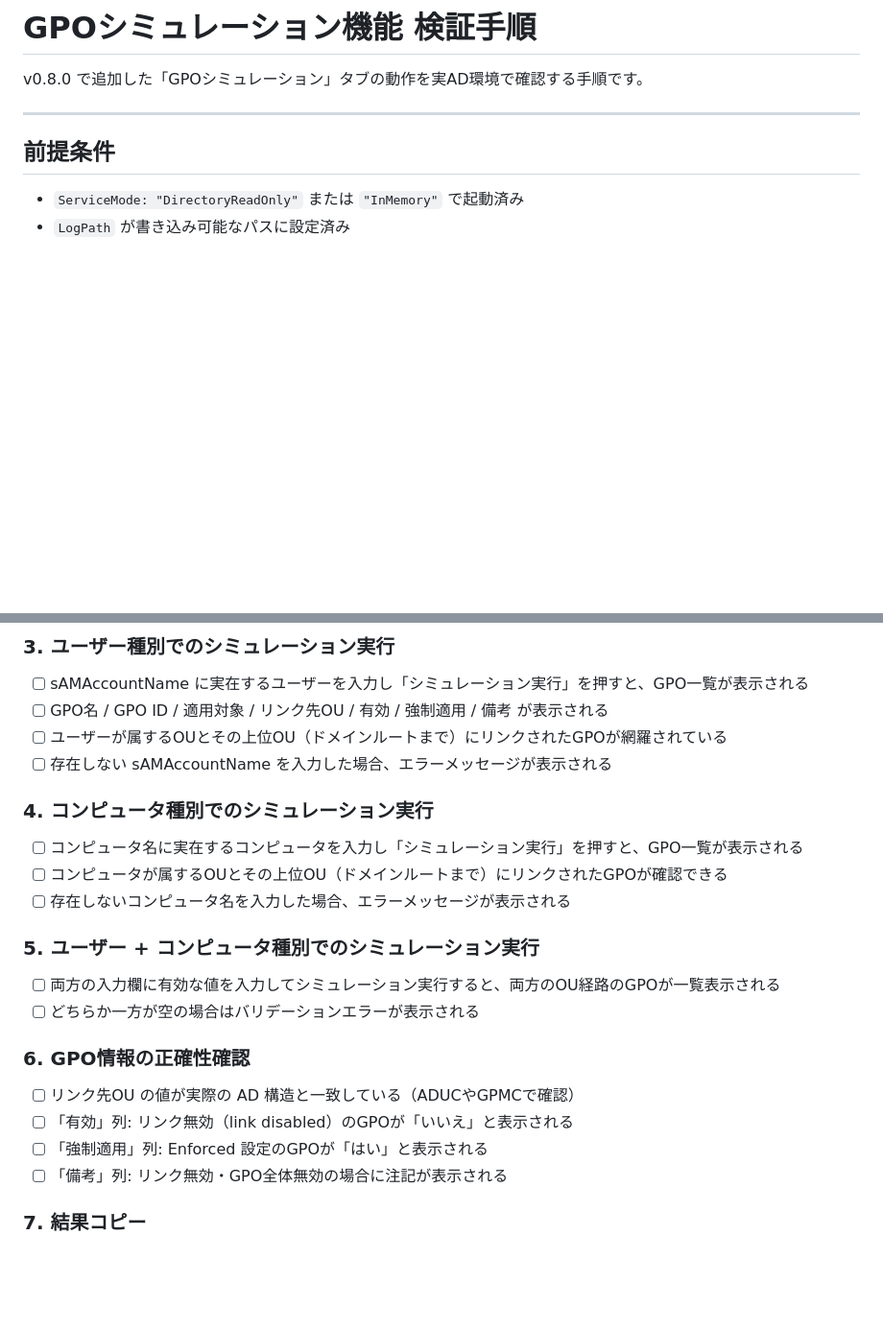
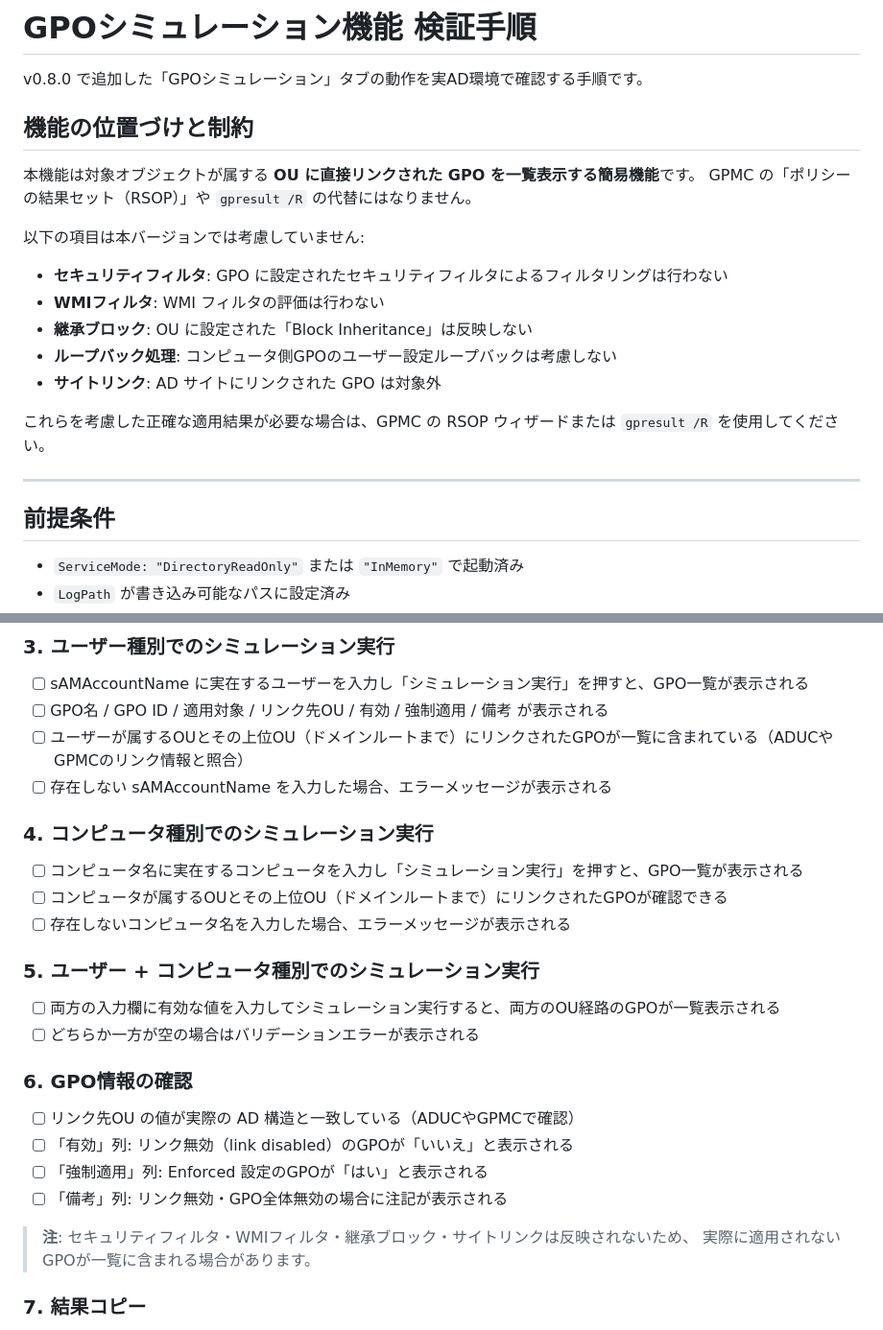
Before and after one commit to YanTKYS/managead, a Markdown page: docs/operation/validation-gpo-simulation.md, 2 parts joined by grey strips. Shown at 96% size. GitHub-like rendering; blank space fills up the shorter version.

Commit message:
docs: v0.8.0 GPOシミュレーションの簡易実装である旨を明記
- README.md: 「OUリンクから推定されるGPO」に表現を修正、未考慮項目
  （セキュリティフィルタ・WMIフィルタ・継承ブロック・ループバック・サイトリンク）
  とRSOP代替にならない旨を追記
- docs/release/release-note.md: タイトルに「OUリンク参照・簡易」を付記、
  「詳細なRSOP代替ではない」旨と未考慮項目を箇条書きで追記
- docs/operation/validation-gpo-simulation.md: 機能の位置づけと制約セクションを
  冒頭に追加（未考慮5項目・RSOP代替にならない旨・GPMCまたはgpresultを案内）、
  検証項目6に簡易実装の注記を追加

https://claude.ai/code/session_01J4rw7t3Ctegf5GPVVXVMsh

```diff
--- a/docs/operation/validation-gpo-simulation.md
+++ b/docs/operation/validation-gpo-simulation.md
@@ -1,6 +1,21 @@
 # GPOシミュレーション機能 検証手順
 
 v0.8.0 で追加した「GPOシミュレーション」タブの動作を実AD環境で確認する手順です。
+
+## 機能の位置づけと制約
+
+本機能は対象オブジェクトが属する **OU に直接リンクされた GPO を一覧表示する簡易機能**です。
+GPMC の「ポリシーの結果セット（RSOP）」や `gpresult /R` の代替にはなりません。
+
+以下の項目は本バージョンでは考慮していません:
+
+- **セキュリティフィルタ**: GPO に設定されたセキュリティフィルタによるフィルタリングは行わない
+- **WMIフィルタ**: WMI フィルタの評価は行わない
+- **継承ブロック**: OU に設定された「Block Inheritance」は反映しない
+- **ループバック処理**: コンピュータ側GPOのユーザー設定ループバックは考慮しない
+- **サイトリンク**: AD サイトにリンクされた GPO は対象外
+
+これらを考慮した正確な適用結果が必要な場合は、GPMC の RSOP ウィザードまたは `gpresult /R` を使用してください。
 
 ---
 
@@ -27,7 +42,7 @@ v0.8.0 で追加した「GPOシミュレーション」タブの動作を実AD
 
 - [ ] sAMAccountName に実在するユーザーを入力し「シミュレーション実行」を押すと、GPO一覧が表示される
 - [ ] GPO名 / GPO ID / 適用対象 / リンク先OU / 有効 / 強制適用 / 備考 が表示される
-- [ ] ユーザーが属するOUとその上位OU（ドメインルートまで）にリンクされたGPOが網羅されている
+- [ ] ユーザーが属するOUとその上位OU（ドメインルートまで）にリンクされたGPOが一覧に含まれている（ADUCやGPMCのリンク情報と照合）
 - [ ] 存在しない sAMAccountName を入力した場合、エラーメッセージが表示される
 
 ### 4. コンピュータ種別でのシミュレーション実行
@@ -41,12 +56,15 @@ v0.8.0 で追加した「GPOシミュレーション」タブの動作を実AD
 - [ ] 両方の入力欄に有効な値を入力してシミュレーション実行すると、両方のOU経路のGPOが一覧表示される
 - [ ] どちらか一方が空の場合はバリデーションエラーが表示される
 
-### 6. GPO情報の正確性確認
+### 6. GPO情報の確認
 
 - [ ] リンク先OU の値が実際の AD 構造と一致している（ADUCやGPMCで確認）
 - [ ] 「有効」列: リンク無効（link disabled）のGPOが「いいえ」と表示される
 - [ ] 「強制適用」列: Enforced 設定のGPOが「はい」と表示される
 - [ ] 「備考」列: リンク無効・GPO全体無効の場合に注記が表示される
+
+> **注**: セキュリティフィルタ・WMIフィルタ・継承ブロック・サイトリンクは反映されないため、
+> 実際に適用されないGPOが一覧に含まれる場合があります。
 
 ### 7. 結果コピー
 
```
Also changed, not shown: README.md (+3 -2 lines), docs/release/release-note.md (+3 -2 lines).
